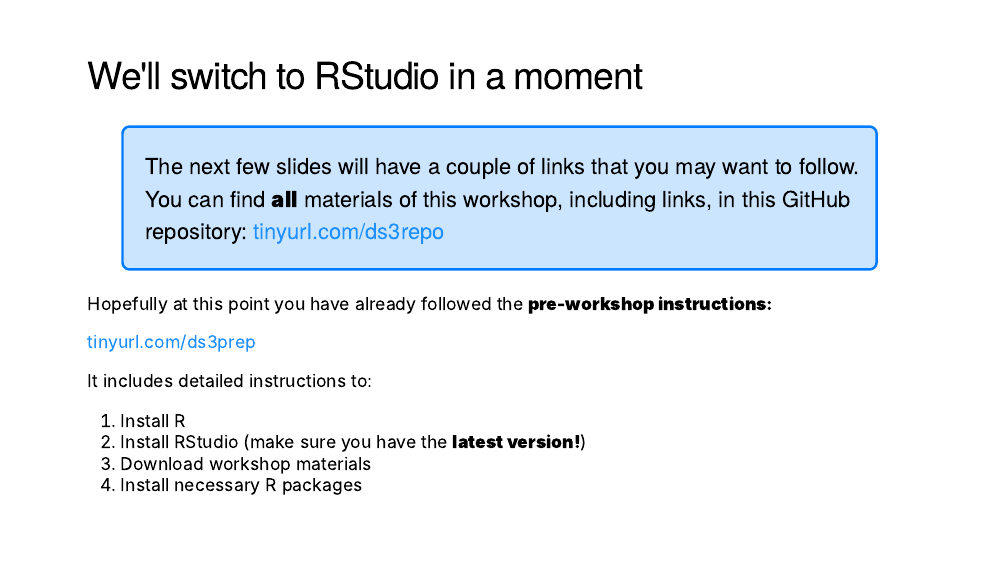
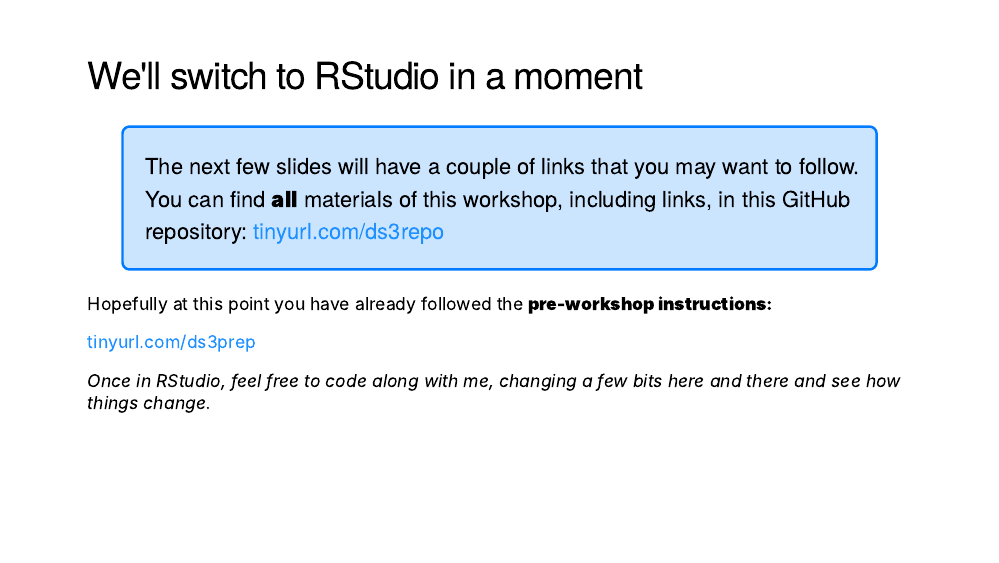
Before and after one commit to favstats/ds3_r_intro, an R Markdown document (index.Rmd): page 19 of 180 before the commit and page 19 of 181 after it. The pictures show the slides in the output file index.html that the author committed with the source; the slides are laid out offline by our stand-in for remark.js, each with all of its steps uncovered, in fonts that may differ from those the slides ask for, and without slide numbers, shadows or browser add-ons; a font, style sheet, LaTeX package, included part or bibliography that could not be used is replaced or left out; badge pictures from the web are left out.

Commit message:
add new version of slides

```diff
--- a/index.Rmd
+++ b/index.Rmd
@@ -637,12 +637,7 @@
 [tinyurl.com/ds3prep](https://favstats.github.io/ds3_r_intro/prep/instructions.html)
 
 
-It includes detailed instructions to:
-
-1. Install R
-2. Install RStudio (make sure you have the **latest version!**)
-3. Download workshop materials
-4. Install necessary R packages
+*Once in RStudio, feel free to code along with me, changing a few bits here and there and see how results change.*
 
 
 
```
Also changed, not shown: index.html, index.Rmd (5 more changed lines).
